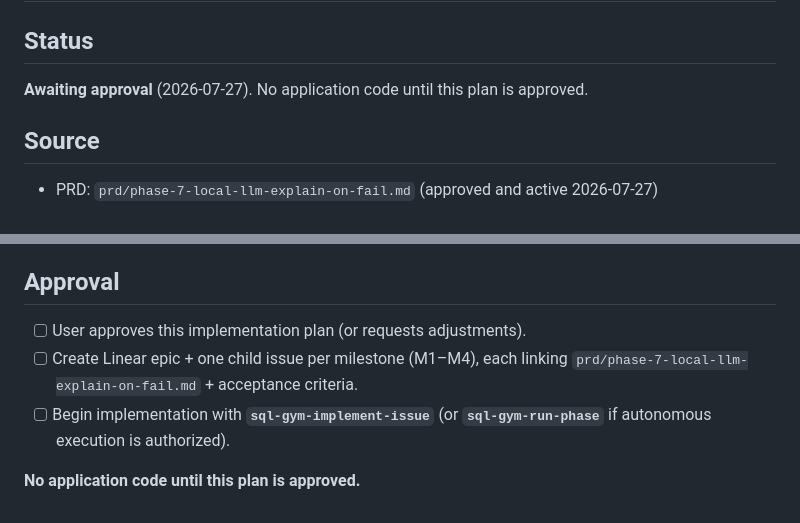
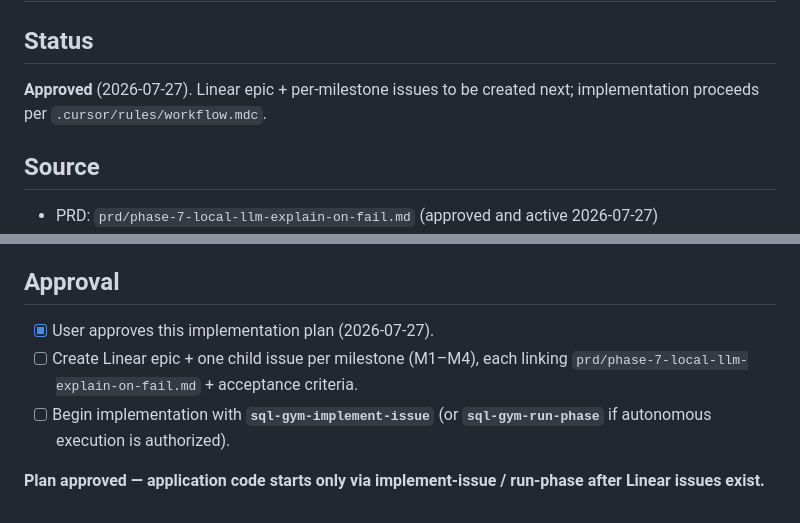
Before and after one commit to mikael-lh/sql-gym, a Markdown page: docs/phase-7-implementation-plan.md, 2 parts joined by grey strips. GitHub-like rendering.

```diff
--- a/docs/phase-7-implementation-plan.md
+++ b/docs/phase-7-implementation-plan.md
@@ -2,7 +2,7 @@
 
 ## Status
 
-**Awaiting approval** (2026-07-27). No application code until this plan is approved.
+**Approved** (2026-07-27). Linear epic + per-milestone issues to be created next; implementation proceeds per `.cursor/rules/workflow.mdc`.
 
 ## Source
 
@@ -206,8 +206,8 @@ Non-blocking trade-offs for review:
 
 ## Approval
 
-- [ ] User approves this implementation plan (or requests adjustments).
+- [x] User approves this implementation plan (2026-07-27).
 - [ ] Create Linear epic + one child issue per milestone (M1–M4), each linking `prd/phase-7-local-llm-explain-on-fail.md` + acceptance criteria.
 - [ ] Begin implementation with **`sql-gym-implement-issue`** (or **`sql-gym-run-phase`** if autonomous execution is authorized).
 
-**No application code until this plan is approved.**
+**Plan approved — application code starts only via implement-issue / run-phase after Linear issues exist.**
```
Also changed, not shown: prd/README.md (+2 -2 lines), prd/phase-7-local-llm-explain-on-fail.md (+1 -1 lines).
